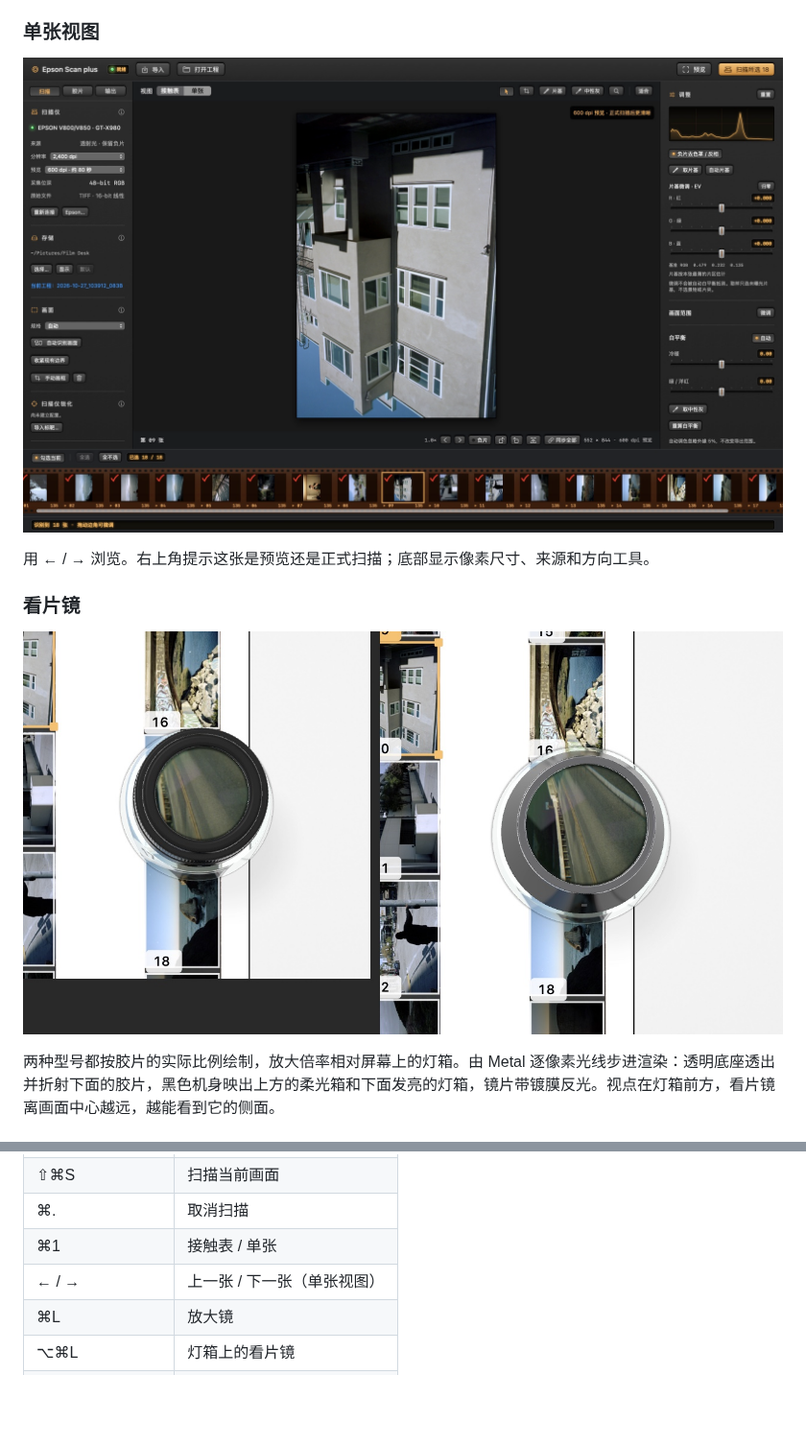
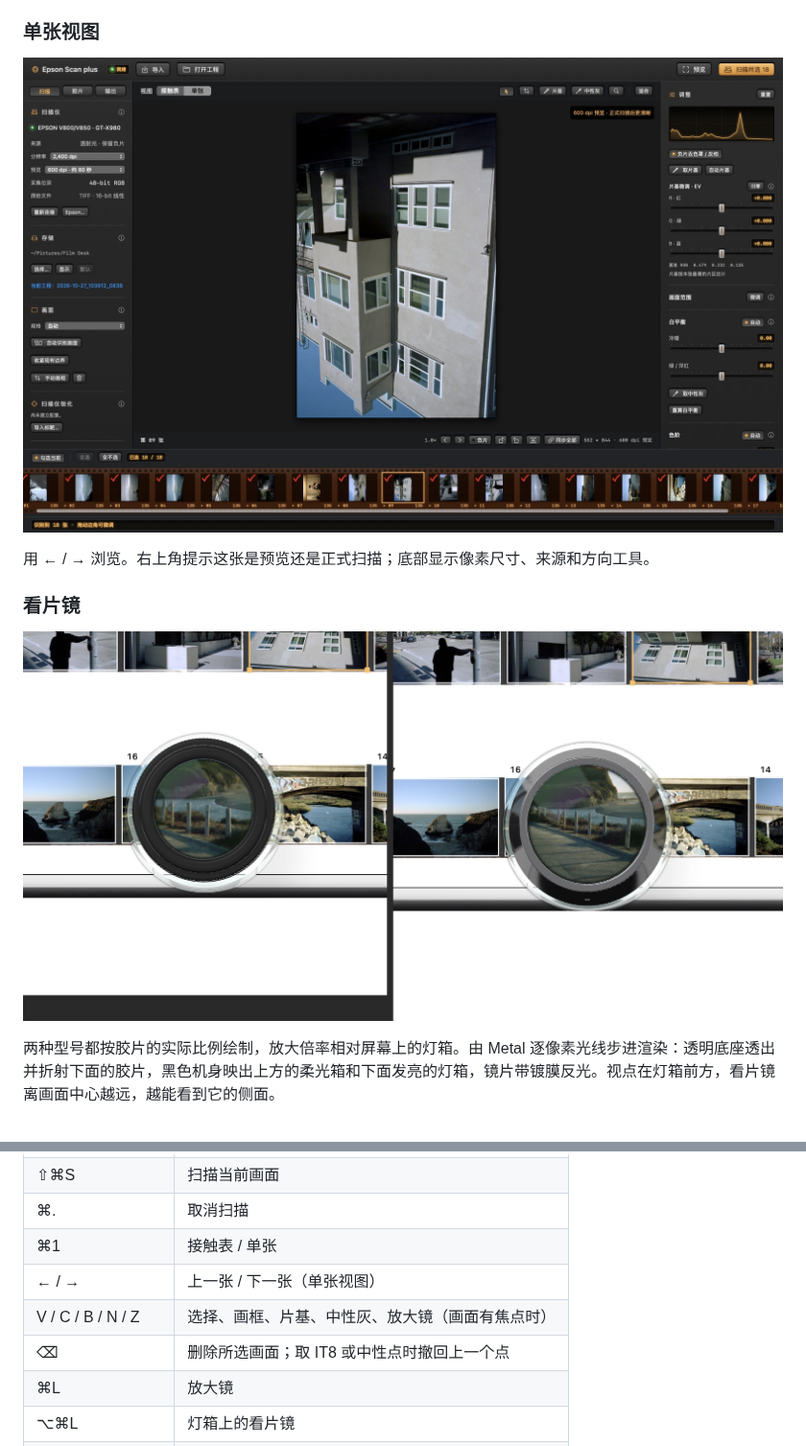
Before and after one commit to Stockholm254/Epson-Scan-Plus, a Markdown page: README.md, 2 parts joined by grey strips. Shown at 96% size. GitHub-like rendering; pictures changed too: doc/images/loupes.jpg, doc/images/single-view.jpg; blank space fills up the shorter version.

```diff
--- a/README.md
+++ b/README.md
@@ -86,6 +86,8 @@
 | ⌘. | 取消扫描 |
 | ⌘1 | 接触表 / 单张 |
 | ← / → | 上一张 / 下一张（单张视图） |
+| V / C / B / N / Z | 选择、画框、片基、中性灰、放大镜（画面有焦点时） |
+| ⌫ | 删除所选画面；取 IT8 或中性点时撤回上一个点 |
 | ⌘L | 放大镜 |
 | ⌥⌘L | 灯箱上的看片镜 |
 | ⌘R / ⇧⌘R | 顺时针 / 逆时针旋转 |
```
Also changed, not shown: other parts of README.md (+5 -5 lines), doc/CHANGELOG.md (+11 -0 lines), doc/images/main-annotated.jpg, doc/images/main-window.jpg, 9 other files.
